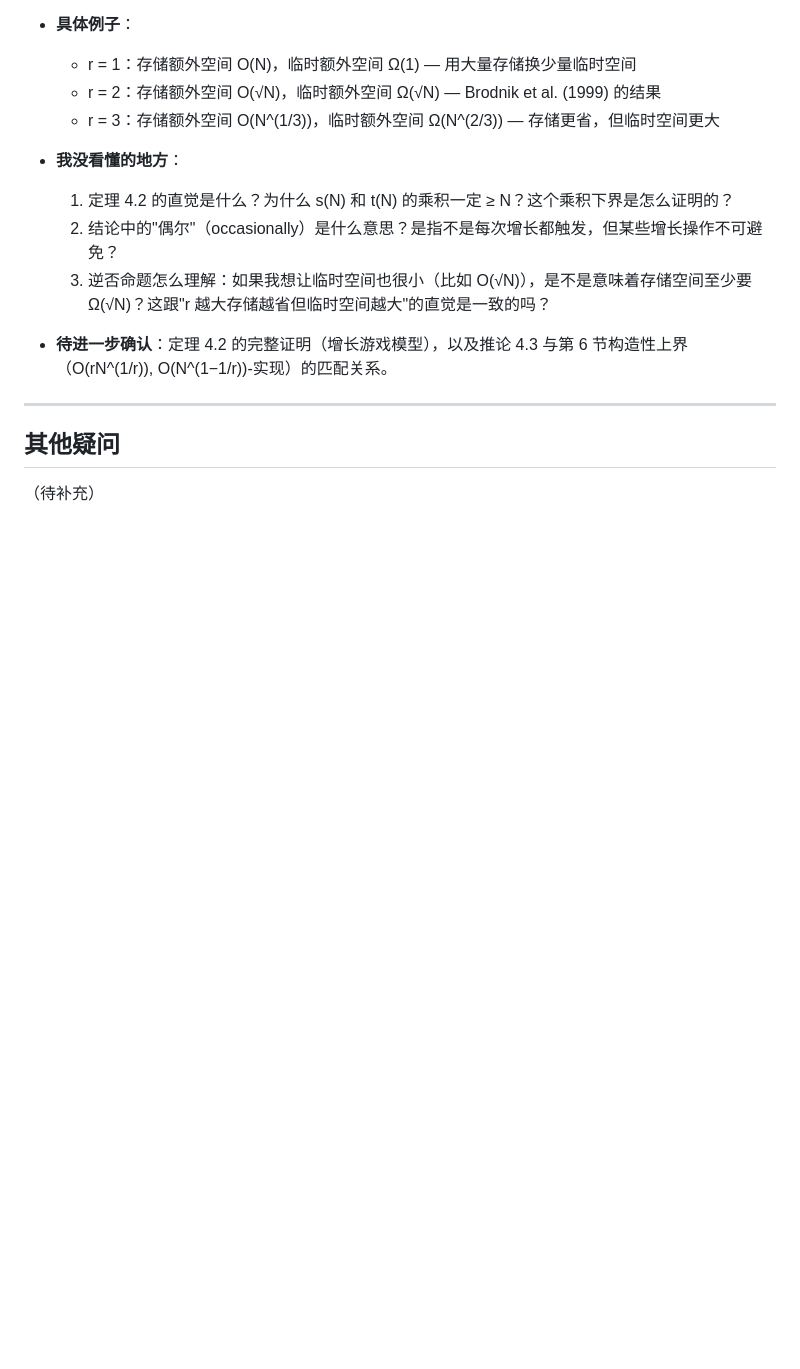
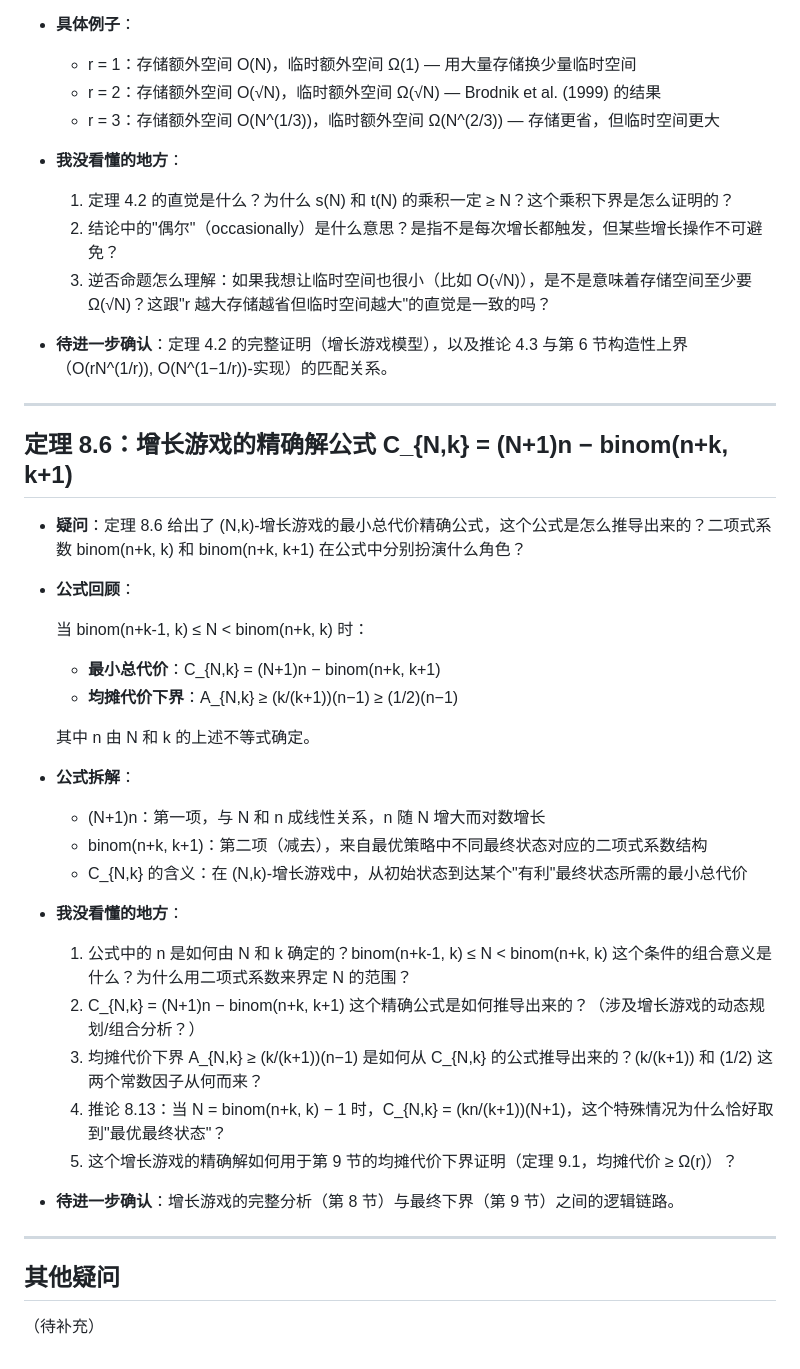
Before and after one commit to Eric-zhouxi/AdvancedAlgorithms-OptimalResizableArrays, a Markdown page: notes/周希/初读的疑问.md, the part around the change. Drawn GitHub-style; blank space fills up the shorter version.

```diff
--- a/notes/周希/初读的疑问.md
+++ b/notes/周希/初读的疑问.md
@@ -122,6 +122,35 @@
 
 ---
 
+## 定理 8.6：增长游戏的精确解公式 C_{N,k} = (N+1)n − binom(n+k, k+1)
+
+- **疑问**：定理 8.6 给出了 (N,k)-增长游戏的最小总代价精确公式，这个公式是怎么推导出来的？二项式系数 binom(n+k, k) 和 binom(n+k, k+1) 在公式中分别扮演什么角色？
+
+- **公式回顾**：
+
+  当 binom(n+k-1, k) ≤ N < binom(n+k, k) 时：
+
+  - **最小总代价**：C_{N,k} = (N+1)n − binom(n+k, k+1)
+  - **均摊代价下界**：A_{N,k} ≥ (k/(k+1))(n−1) ≥ (1/2)(n−1)
+
+  其中 n 由 N 和 k 的上述不等式确定。
+
+- **公式拆解**：
+  - (N+1)n：第一项，与 N 和 n 成线性关系，n 随 N 增大而对数增长
+  - binom(n+k, k+1)：第二项（减去），来自最优策略中不同最终状态对应的二项式系数结构
+  - C_{N,k} 的含义：在 (N,k)-增长游戏中，从初始状态到达某个"有利"最终状态所需的最小总代价
+
+- **我没看懂的地方**：
+  1. 公式中的 n 是如何由 N 和 k 确定的？binom(n+k-1, k) ≤ N < binom(n+k, k) 这个条件的组合意义是什么？为什么用二项式系数来界定 N 的范围？
+  2. C_{N,k} = (N+1)n − binom(n+k, k+1) 这个精确公式是如何推导出来的？（涉及增长游戏的动态规划/组合分析？）
+  3. 均摊代价下界 A_{N,k} ≥ (k/(k+1))(n−1) 是如何从 C_{N,k} 的公式推导出来的？(k/(k+1)) 和 (1/2) 这两个常数因子从何而来？
+  4. 推论 8.13：当 N = binom(n+k, k) − 1 时，C_{N,k} = (kn/(k+1))(N+1)，这个特殊情况为什么恰好取到"最优最终状态"？
+  5. 这个增长游戏的精确解如何用于第 9 节的均摊代价下界证明（定理 9.1，均摊代价 ≥ Ω(r)）？
+
+- **待进一步确认**：增长游戏的完整分析（第 8 节）与最终下界（第 9 节）之间的逻辑链路。
+
+---
+
 ## 其他疑问
 
 （待补充）
```
Also changed, not shown: AI使用记录/周希/AI使用记录.md (+23 -0 lines).
